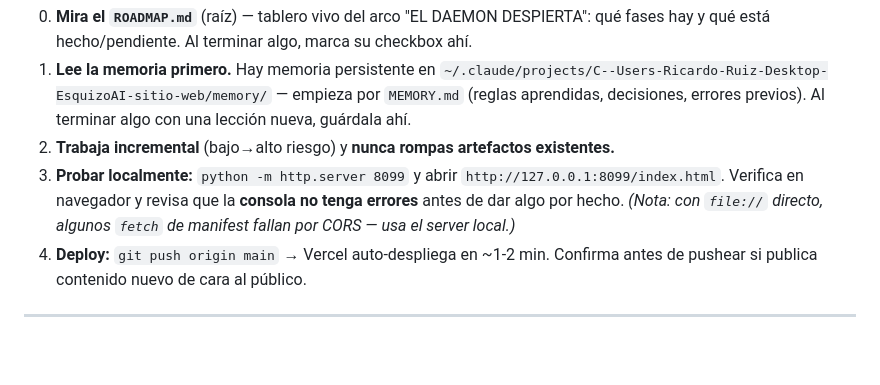
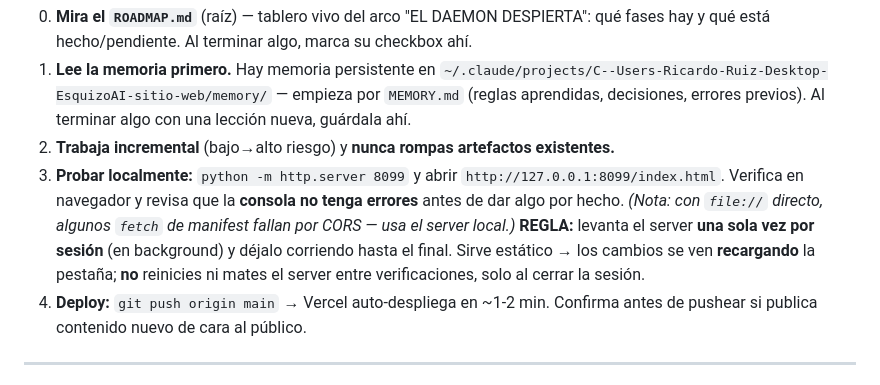
Before and after one commit to ELLokoAkrata/Esquizo-AI-Sitio-Web, a Markdown page: AGENTS.md, the part around the change. Drawn GitHub-style; blank space fills up the shorter version.

```diff
--- a/AGENTS.md
+++ b/AGENTS.md
@@ -64,6 +64,9 @@ el window manager, responsive, cómo extender): **`Claude-Knowledge/ESCRITORIO_O
 3. **Probar localmente:** `python -m http.server 8099` y abrir `http://127.0.0.1:8099/index.html`.
    Verifica en navegador y revisa que la **consola no tenga errores** antes de dar algo por hecho.
    *(Nota: con `file://` directo, algunos `fetch` de manifest fallan por CORS — usa el server local.)*
+   **REGLA:** levanta el server **una sola vez por sesión** (en background) y déjalo corriendo hasta el final.
+   Sirve estático → los cambios se ven **recargando** la pestaña; **no** reinicies ni mates el server entre
+   verificaciones, solo al cerrar la sesión.
 4. **Deploy:** `git push origin main` → Vercel auto-despliega en ~1-2 min. Confirma antes de pushear si publica
    contenido nuevo de cara al público.
 
```
Also changed, not shown: GUIA_SCRIPTS.md (+2 -1 lines).
